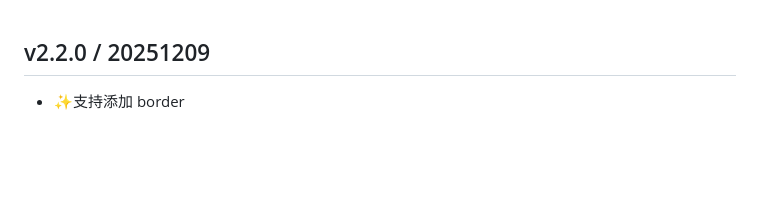
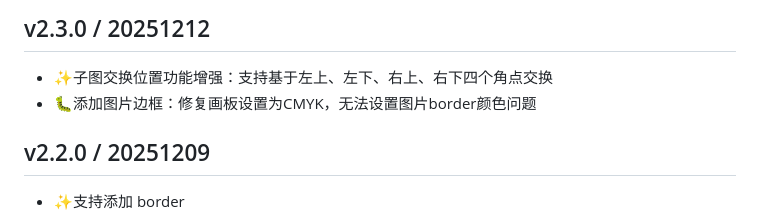
Before and after one commit to Achuan-2/illustrator_sci_plugin, a Markdown page: CHANGELOG.md, the part around the change. Rendered like a GitHub page; blank space fills up the shorter version.

Commit message:
🔖v2.3.0 / 20251212 - ✨子图交换位置功能增强：支持基于左上、左下、右上、右下四个角点交换 - 🐛添加图片边框：修复画板设置为CMYK，无法设置图片border颜色问题

```diff
--- a/CHANGELOG.md
+++ b/CHANGELOG.md
@@ -1,3 +1,7 @@
+## v2.3.0 / 20251212
+- ✨子图交换位置功能增强：支持基于左上、左下、右上、右下四个角点交换
+- 🐛添加图片边框：修复画板设置为CMYK，无法设置图片border颜色问题
+
 ## v2.2.0 / 20251209
 
 - ✨支持添加 border
```
